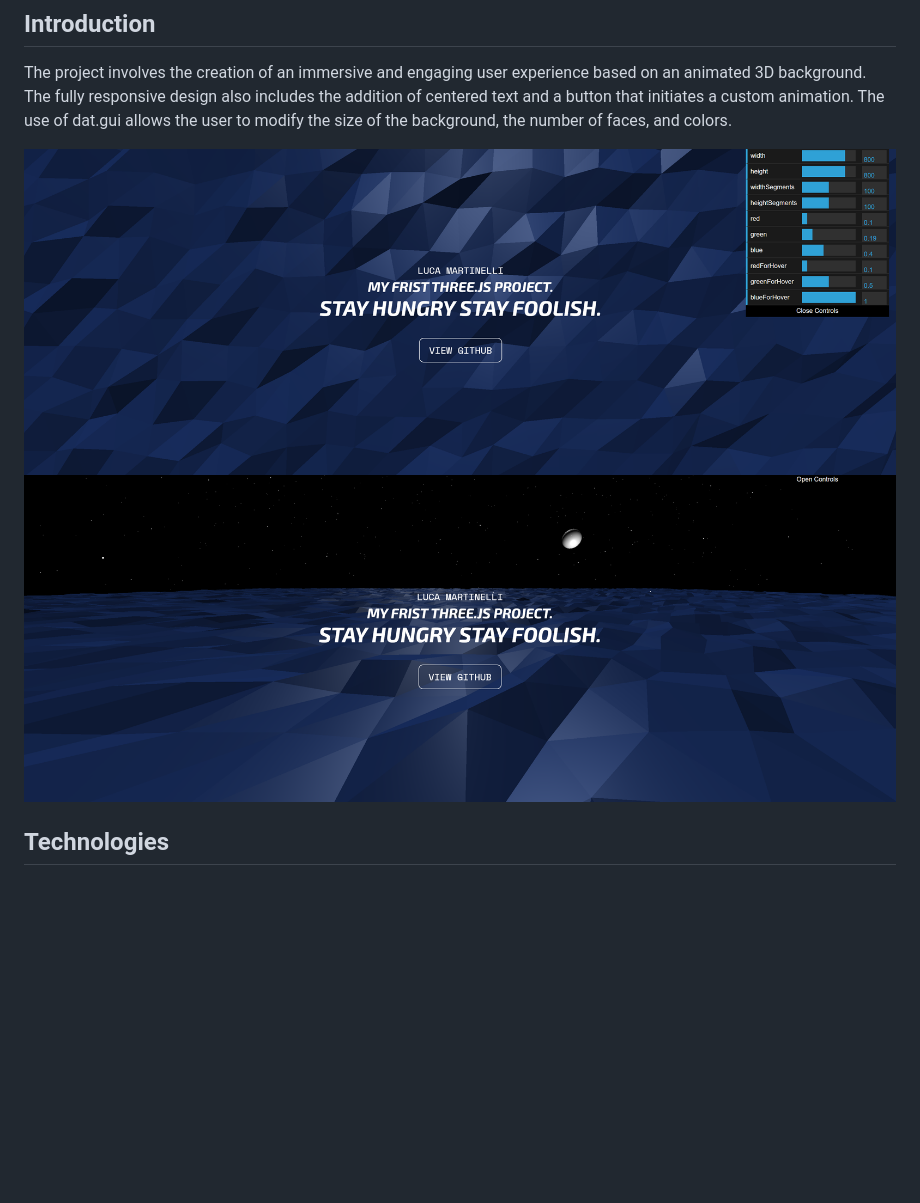
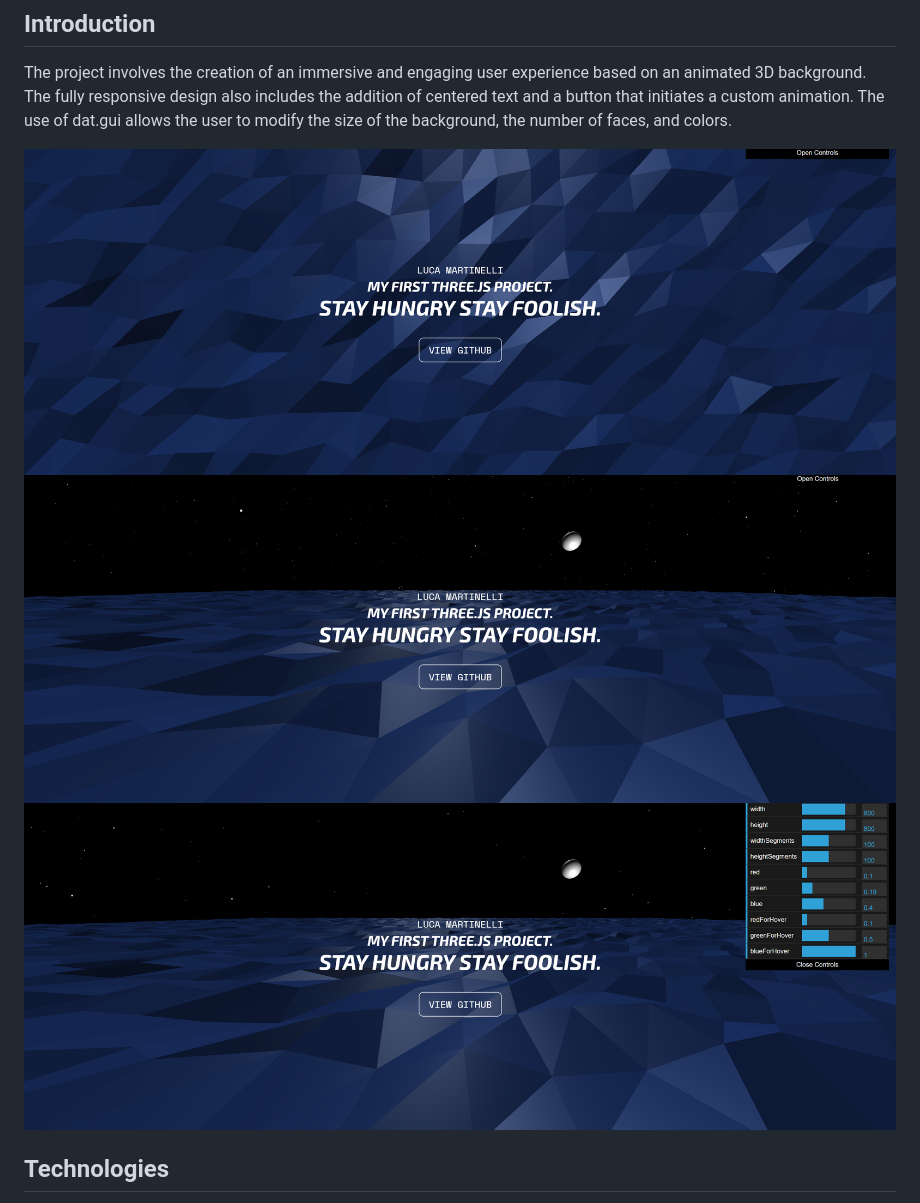
Before and after one commit to Luega/FirstTryThree.js, a Markdown page: README.md, the part around the change. GitHub-like rendering; pictures changed too: Screenshot/Screenshot1.png, Screenshot/Screenshot2.png, Screenshot/Screenshot3.png (added); blank space fills up the shorter version.

Commit message:
replaced screenshot in readme

```diff
--- a/README.md
+++ b/README.md
@@ -19,6 +19,7 @@ The use of dat.gui allows the user to modify the size of the background, the num
 
 ![My Image](Screenshot/Screenshot1.png)
 ![My Image](Screenshot/Screenshot2.png)
+![My Image](Screenshot/Screenshot3.png)
 
 ## Technologies
 
```
Also changed, not shown: 3 other files.
